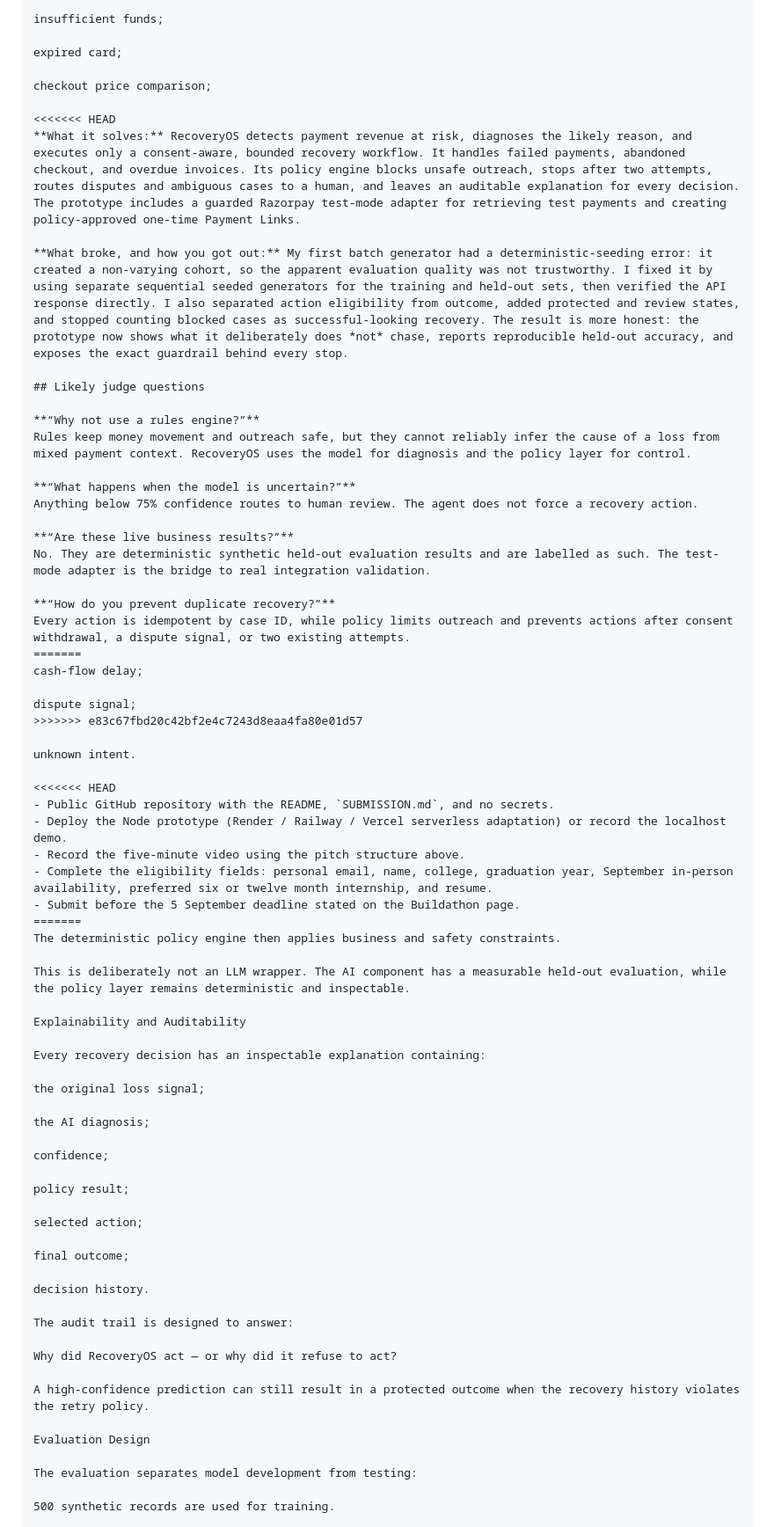
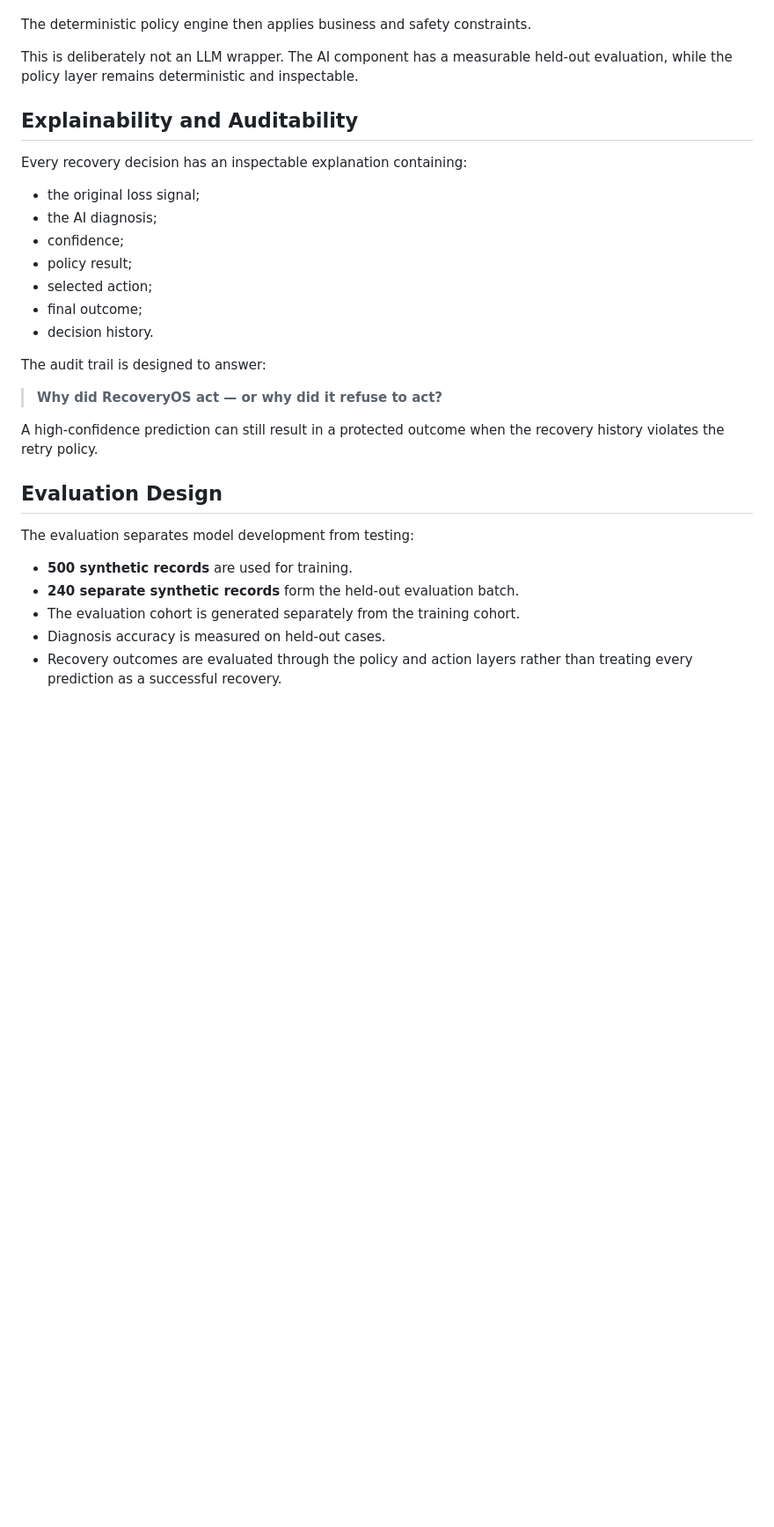
Before and after one commit to sharanya9705/RecoveryOS, a Markdown page: SUBMISSION.md, the part around one of its changes. Shown at 88% size. Rendered like a GitHub page; blank space fills up the shorter version.

```diff
--- a/SUBMISSION.md
+++ b/SUBMISSION.md
@@ -167,74 +103,33 @@ bank timeout;
 
-insufficient funds;
-
-expired card;
-
-checkout price comparison;
-
-<<<<<<< HEAD
-**What it solves:** RecoveryOS detects payment revenue at risk, diagnoses the likely reason, and executes only a consent-aware, bounded recovery workflow. It handles failed payments, abandoned checkout, and overdue invoices. Its policy engine blocks unsafe outreach, stops after two attempts, routes disputes and ambiguous cases to a human, and leaves an auditable explanation for every decision. The prototype includes a guarded Razorpay test-mode adapter for retrieving test payments and creating policy-approved one-time Payment Links.
-
-**What broke, and how you got out:** My first batch generator had a deterministic-seeding error: it created a non-varying cohort, so the apparent evaluation quality was not trustworthy. I fixed it by using separate sequential seeded generators for the training and held-out sets, then verified the API response directly. I also separated action eligibility from outcome, added protected and review states, and stopped counting blocked cases as successful-looking recovery. The result is more honest: the prototype now shows what it deliberately does *not* chase, reports reproducible held-out accuracy, and exposes the exact guardrail behind every stop.
-
-## Likely judge questions
-
-**“Why not use a rules engine?”**
-Rules keep money movement and outreach safe, but they cannot reliably infer the cause of a loss from mixed payment context. RecoveryOS uses the model for diagnosis and the policy layer for control.
-
-**“What happens when the model is uncertain?”**
-Anything below 75% confidence routes to human review. The agent does not force a recovery action.
-
-**“Are these live business results?”**
-No. They are deterministic synthetic held-out evaluation results and are labelled as such. The test-mode adapter is the bridge to real integration validation.
-
-**“How do you prevent duplicate recovery?”**
-Every action is idempotent by case ID, while policy limits outreach and prevents actions after consent withdrawal, a dispute signal, or two existing attempts.
-=======
-cash-flow delay;
-
-dispute signal;
->>>>>>> e83c67fbd20c42bf2e4c7243d8eaa4fa80e01d57
-
-unknown intent.
-
-<<<<<<< HEAD
-- Public GitHub repository with the README, `SUBMISSION.md`, and no secrets.
-- Deploy the Node prototype (Render / Railway / Vercel serverless adaptation) or record the localhost demo.
-- Record the five-minute video using the pitch structure above.
-- Complete the eligibility fields: personal email, name, college, graduation year, September in-person availability, preferred six or twelve month internship, and resume.
-- Submit before the 5 September deadline stated on the Buildathon page.
-=======
 The deterministic policy engine then applies business and safety constraints.
 
 This is deliberately not an LLM wrapper. The AI component has a measurable held-out evaluation, while the policy layer remains deterministic and inspectable.
 
-Explainability and Auditability
+## Explainability and Auditability
 
 Every recovery decision has an inspectable explanation containing:
 
-the original loss signal;
-
-the AI diagnosis;
-
-confidence;
-
-policy result;
-
-selected action;
-
-final outcome;
-
-decision history.
+- the original loss signal;
+- the AI diagnosis;
+- confidence;
+- policy result;
+- selected action;
+- final outcome;
+- decision history.
 
 The audit trail is designed to answer:
 
-Why did RecoveryOS act — or why did it refuse to act?
+> **Why did RecoveryOS act — or why did it refuse to act?**
 
 A high-confidence prediction can still result in a protected outcome when the recovery history violates the retry policy.
 
-Evaluation Design
+## Evaluation Design
 
 The evaluation separates model development from testing:
 
-500 synthetic records are used for training.
+- **500 synthetic records** are used for training.
+- **240 separate synthetic records** form the held-out evaluation batch.
+- The evaluation cohort is generated separately from the training cohort.
+- Diagnosis accuracy is measured on held-out cases.
+- Recovery outcomes are evaluated through the policy and action layers rather than treating every prediction as a successful recovery.
 
```
Also changed, not shown: other parts of SUBMISSION.md (+70 -155 lines).
